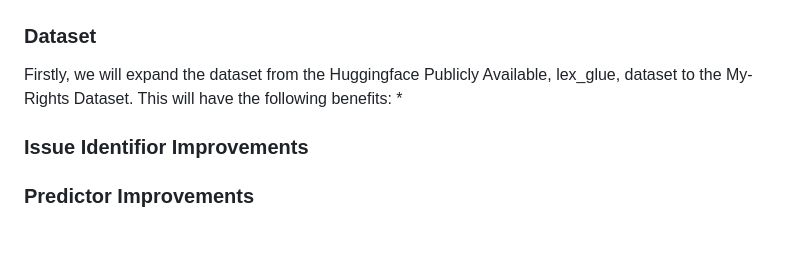
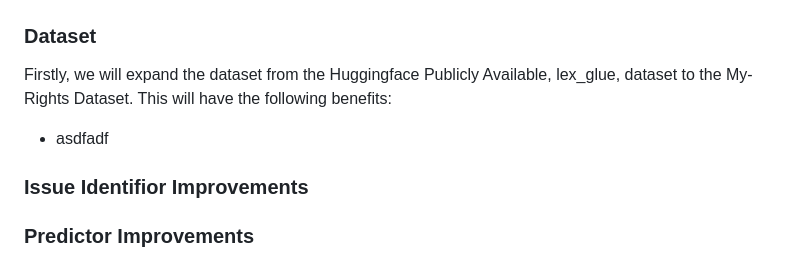
Before and after one commit to Viraaj-A/ecthr_prediction, a Markdown page: README.md, the part around the change. Drawn GitHub-style; blank space fills up the shorter version.

```diff
--- a/README.md
+++ b/README.md
@@ -21,7 +21,7 @@ To note, the RoBerta Model was chosen as all academic articles across the board,
 ### Dataset
 
 Firstly, we will expand the dataset from the Huggingface Publicly Available, lex_glue, dataset to the My-Rights Dataset. This will have the following benefits:
-*
+- asdfadf
 
 ### Issue Identifior Improvements
 
```
